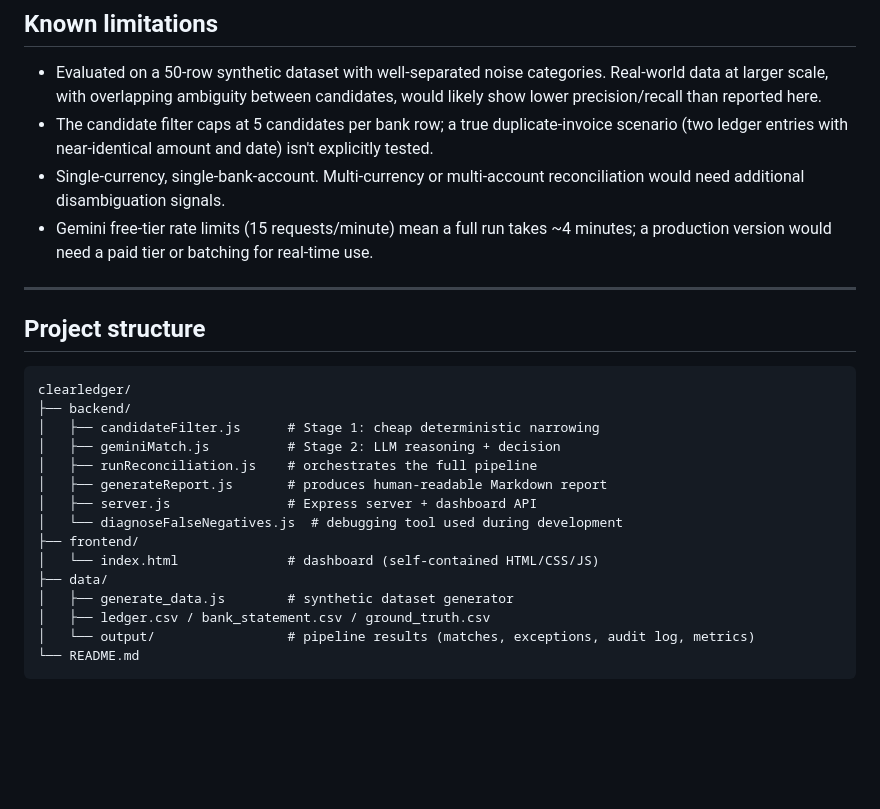
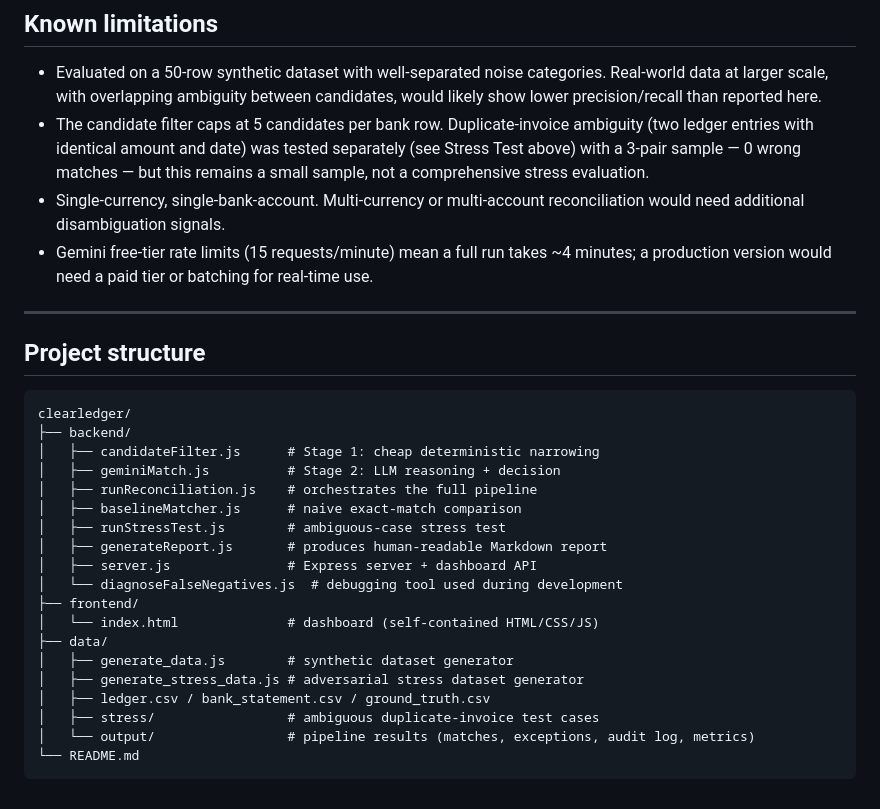
Before and after one commit to monika-gp/clearledger, a Markdown page: README.md, the part around one of its changes. Rendered like a GitHub page; blank space fills up the shorter version.

````diff
--- a/README.md
+++ b/README.md
@@ -112,7 +165,7 @@ node server.js               # dashboard at http://localhost:3001
 ## Known limitations
 
 - Evaluated on a 50-row synthetic dataset with well-separated noise categories. Real-world data at larger scale, with overlapping ambiguity between candidates, would likely show lower precision/recall than reported here.
-- The candidate filter caps at 5 candidates per bank row; a true duplicate-invoice scenario (two ledger entries with near-identical amount and date) isn't explicitly tested.
+- The candidate filter caps at 5 candidates per bank row. Duplicate-invoice ambiguity (two ledger entries with identical amount and date) was tested separately (see Stress Test above) with a 3-pair sample — 0 wrong matches — but this remains a small sample, not a comprehensive stress evaluation.
 - Single-currency, single-bank-account. Multi-currency or multi-account reconciliation would need additional disambiguation signals.
 - Gemini free-tier rate limits (15 requests/minute) mean a full run takes ~4 minutes; a production version would need a paid tier or batching for real-time use.
 
@@ -126,6 +179,8 @@ clearledger/
 │   ├── candidateFilter.js      # Stage 1: cheap deterministic narrowing
 │   ├── geminiMatch.js          # Stage 2: LLM reasoning + decision
 │   ├── runReconciliation.js    # orchestrates the full pipeline
+│   ├── baselineMatcher.js      # naive exact-match comparison
+│   ├── runStressTest.js        # ambiguous-case stress test
 │   ├── generateReport.js       # produces human-readable Markdown report
 │   ├── server.js               # Express server + dashboard API
 │   └── diagnoseFalseNegatives.js  # debugging tool used during development
@@ -133,7 +188,9 @@ clearledger/
 │   └── index.html              # dashboard (self-contained HTML/CSS/JS)
 ├── data/
 │   ├── generate_data.js        # synthetic dataset generator
+│   ├── generate_stress_data.js # adversarial stress dataset generator
 │   ├── ledger.csv / bank_statement.csv / ground_truth.csv
+│   ├── stress/                 # ambiguous duplicate-invoice test cases
 │   └── output/                 # pipeline results (matches, exceptions, audit log, metrics)
 └── README.md
 ```
````
Also changed, not shown: other parts of README.md (+53 -0 lines).
